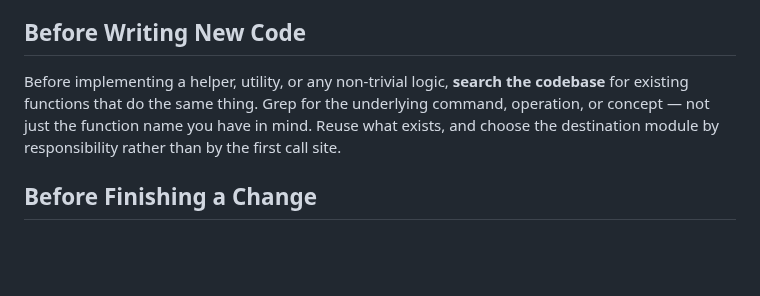
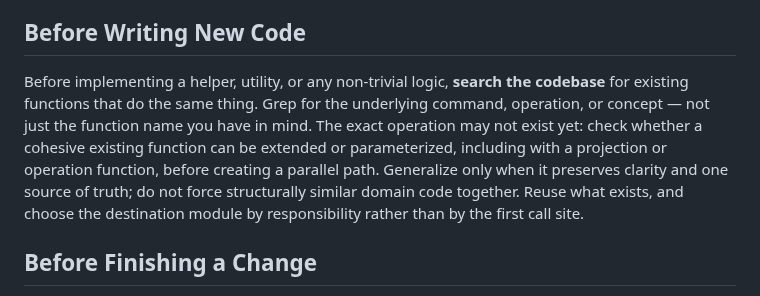
Before and after one commit to 0101/treemon, a Markdown page: AGENTS.md, the part around the change. Rendered like a GitHub page; blank space fills up the shorter version.

Commit message:
Expand reuse guidance beyond exact helpers
Co-authored-by: Copilot <223556219+Copilot@users.noreply.github.com>

Copilot-Session: d0554adf-64ca-414c-a31e-a870ab4fb0ac

```diff
--- a/AGENTS.md
+++ b/AGENTS.md
@@ -61,7 +61,7 @@ This project uses strict functional F# style. These rules are non-negotiable.
 
 ## Before Writing New Code
 
-Before implementing a helper, utility, or any non-trivial logic, **search the codebase** for existing functions that do the same thing. Grep for the underlying command, operation, or concept — not just the function name you have in mind. Reuse what exists, and choose the destination module by responsibility rather than by the first call site.
+Before implementing a helper, utility, or any non-trivial logic, **search the codebase** for existing functions that do the same thing. Grep for the underlying command, operation, or concept — not just the function name you have in mind. The exact operation may not exist yet: check whether a cohesive existing function can be extended or parameterized, including with a projection or operation function, before creating a parallel path. Generalize only when it preserves clarity and one source of truth; do not force structurally similar domain code together. Reuse what exists, and choose the destination module by responsibility rather than by the first call site.
 
 ## Before Finishing a Change
 
```
